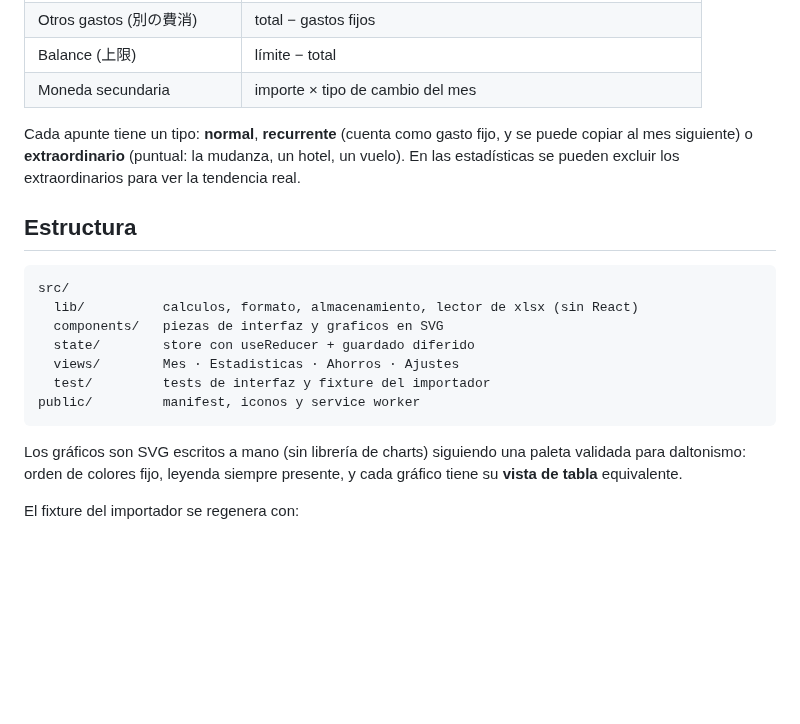
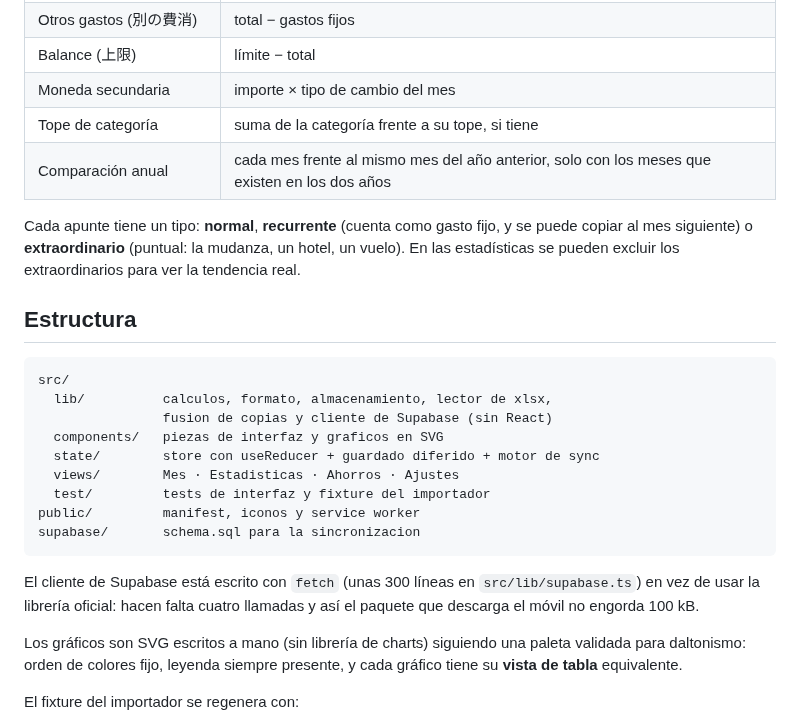
Before and after one commit to Adrian-CS/kakeibo, a Markdown page: README.md, the part around one of its changes. Drawn GitHub-style; blank space fills up the shorter version.

````diff
--- a/README.md
+++ b/README.md
@@ -99,6 +147,8 @@ Réplica de las fórmulas del Excel:
 | Otros gastos (別の費消) | total − gastos fijos |
 | Balance (上限) | límite − total |
 | Moneda secundaria | importe × tipo de cambio del mes |
+| Tope de categoría | suma de la categoría frente a su tope, si tiene |
+| Comparación anual | cada mes frente al mismo mes del año anterior, solo con los meses que existen en los dos años |
 
 Cada apunte tiene un tipo: **normal**, **recurrente** (cuenta como gasto fijo, y
 se puede copiar al mes siguiente) o **extraordinario** (puntual: la mudanza, un
@@ -109,13 +159,19 @@ ver la tendencia real.
 
 ```
 src/
-  lib/          calculos, formato, almacenamiento, lector de xlsx (sin React)
+  lib/          calculos, formato, almacenamiento, lector de xlsx,
+                fusion de copias y cliente de Supabase (sin React)
   components/   piezas de interfaz y graficos en SVG
-  state/        store con useReducer + guardado diferido
+  state/        store con useReducer + guardado diferido + motor de sync
   views/        Mes · Estadisticas · Ahorros · Ajustes
   test/         tests de interfaz y fixture del importador
 public/         manifest, iconos y service worker
+supabase/       schema.sql para la sincronizacion
 ```
+
+El cliente de Supabase está escrito con `fetch` (unas 300 líneas en
+`src/lib/supabase.ts`) en vez de usar la librería oficial: hacen falta cuatro
+llamadas y así el paquete que descarga el móvil no engorda 100 kB.
 
 Los gráficos son SVG escritos a mano (sin librería de charts) siguiendo una
 paleta validada para daltonismo: orden de colores fijo, leyenda siempre
````
Also changed, not shown: other parts of README.md (+56 -8 lines), docs/estadisticas-oscuro.jpg, docs/estadisticas.jpg, docs/mes-movil.jpg, 1 other file.
